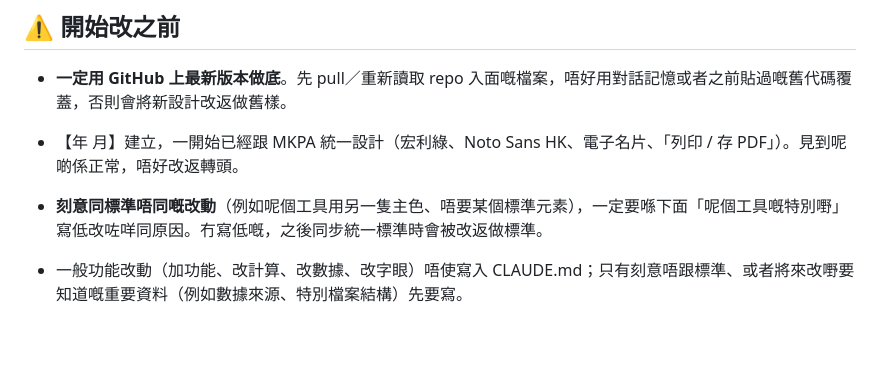
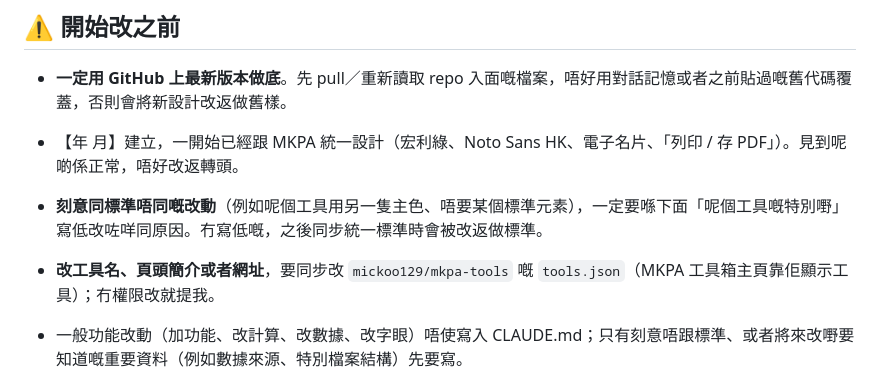
Before and after one commit to mickoo129/mkpa-tools, a Markdown page: _standard/CLAUDE-template.md, the part around the change. Rendered like a GitHub page; blank space fills up the shorter version.

Commit message:
標準：改工具名／簡介／網址要同步 tools.json
Co-Authored-By: Claude Opus 5.5 <noreply@anthropic.com>
Claude-Session: https://claude.ai/code/session_01NSuY37TBE9UywBvmQhMkAZ

```diff
--- a/_standard/CLAUDE-template.md
+++ b/_standard/CLAUDE-template.md
@@ -12,6 +12,7 @@ MKPA 工具之一。呢個 repo 只放呢一個工具，獨立部署去 Netlify
 - 【年 月】建立，一開始已經跟 MKPA 統一設計（宏利綠、Noto Sans HK、電子名片、「列印 / 存 PDF」）。見到呢啲係正常，唔好改返轉頭。
 
 - **刻意同標準唔同嘅改動**（例如呢個工具用另一隻主色、唔要某個標準元素），一定要喺下面「呢個工具嘅特別嘢」寫低改咗咩同原因。冇寫低嘅，之後同步統一標準時會被改返做標準。
+- **改工具名、頁頭簡介或者網址**，要同步改 `mickoo129/mkpa-tools` 嘅 `tools.json`（MKPA 工具箱主頁靠佢顯示工具）；冇權限改就提我。
 - 一般功能改動（加功能、改計算、改數據、改字眼）唔使寫入 CLAUDE.md；只有刻意唔跟標準、或者將來改嘢要知道嘅重要資料（例如數據來源、特別檔案結構）先要寫。
 
 ## 設計標準
```
Also changed, not shown: CLAUDE.md (+1 -1 lines).
